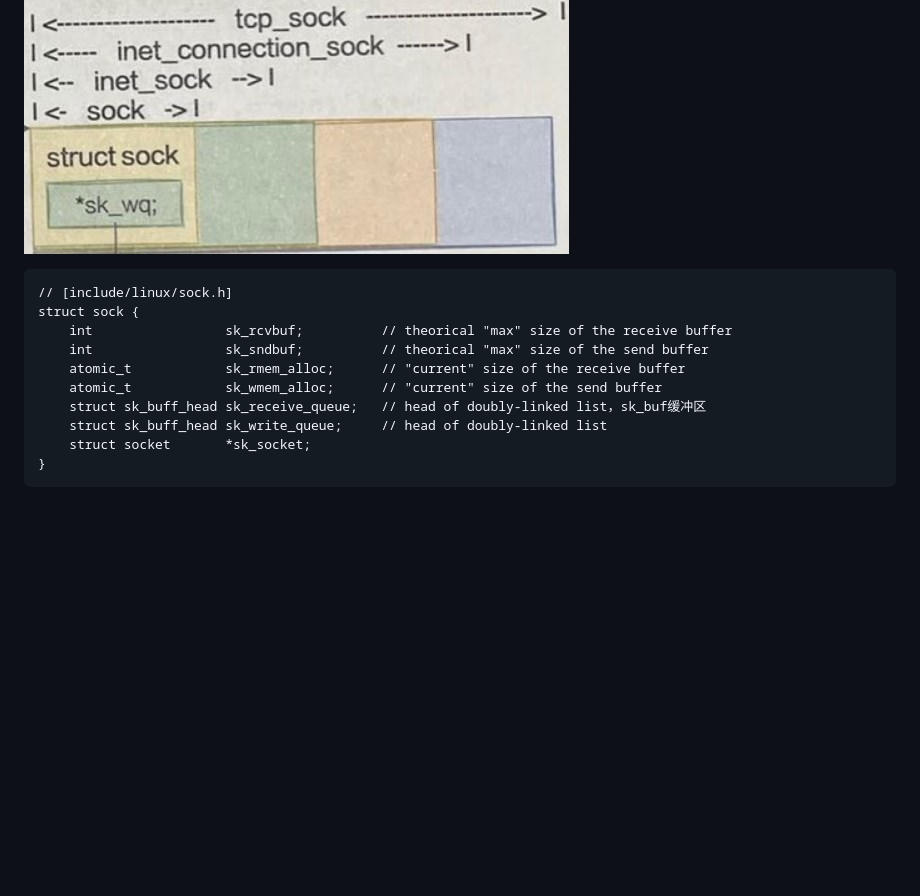
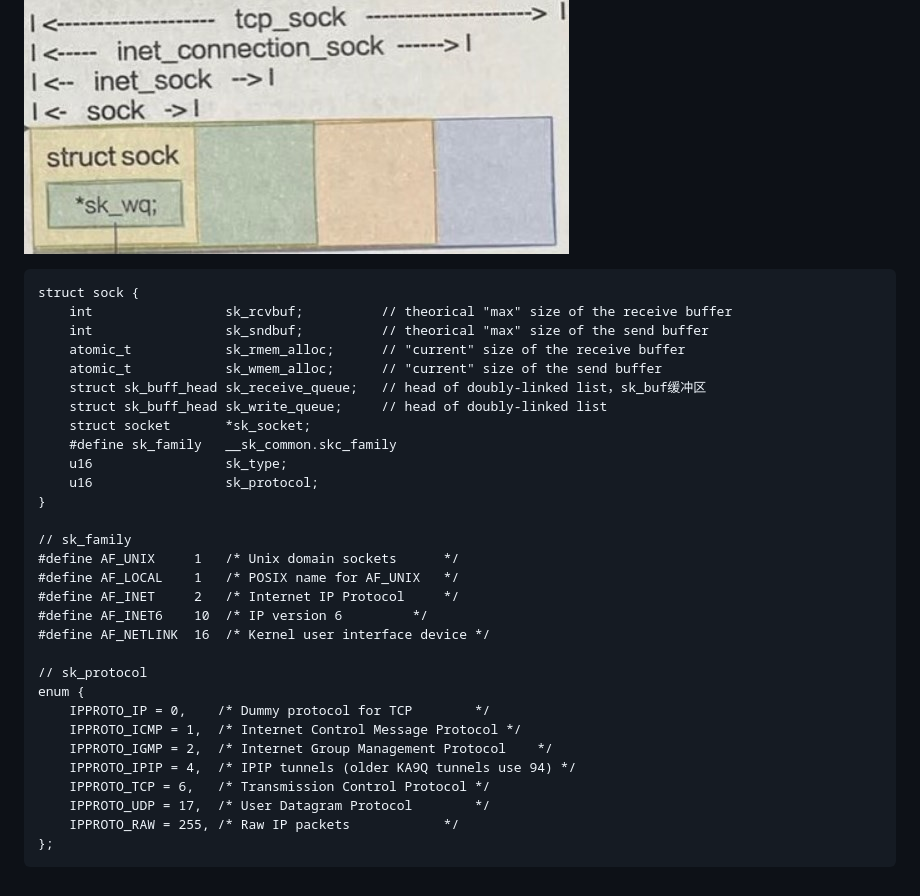
Before and after one commit to xing393939/linux-study, a Markdown page: docs/core-data-structure.md, the part around the change printed below. Drawn GitHub-style; blank space fills up the shorter version.

Commit message:
kernel debug

````diff
--- a/docs/core-data-structure.md
+++ b/docs/core-data-structure.md
@@ -50,7 +51,6 @@ enum sock_type {
 #### struct sock
 ![img](../images/struct_sock.jpg)
 ```
-// [include/linux/sock.h]
 struct sock {
     int                 sk_rcvbuf;          // theorical "max" size of the receive buffer
     int                 sk_sndbuf;          // theorical "max" size of the send buffer
@@ -59,5 +59,26 @@ struct sock {
     struct sk_buff_head sk_receive_queue;   // head of doubly-linked list，sk_buf缓冲区
     struct sk_buff_head sk_write_queue;     // head of doubly-linked list
     struct socket       *sk_socket;
+    #define sk_family   __sk_common.skc_family
+    u16                 sk_type;
+    u16                 sk_protocol;
 }
+
+// sk_family
+#define AF_UNIX     1   /* Unix domain sockets 		*/
+#define AF_LOCAL    1   /* POSIX name for AF_UNIX	*/
+#define AF_INET     2   /* Internet IP Protocol 	*/
+#define AF_INET6    10  /* IP version 6			*/
+#define AF_NETLINK  16  /* Kernel user interface device */
+
+// sk_protocol
+enum {
+    IPPROTO_IP = 0,    /* Dummy protocol for TCP		*/
+    IPPROTO_ICMP = 1,  /* Internet Control Message Protocol	*/
+    IPPROTO_IGMP = 2,  /* Internet Group Management Protocol	*/
+    IPPROTO_IPIP = 4,  /* IPIP tunnels (older KA9Q tunnels use 94) */
+    IPPROTO_TCP = 6,   /* Transmission Control Protocol	*/
+    IPPROTO_UDP = 17,  /* User Datagram Protocol		*/
+    IPPROTO_RAW = 255, /* Raw IP packets			*/
+};
 ```
````
Also changed, not shown: other parts of docs/core-data-structure.md (+5 -4 lines), images/struct-skb-buff.jpg (added), images/tast_struct-skb_buff.png (added).
